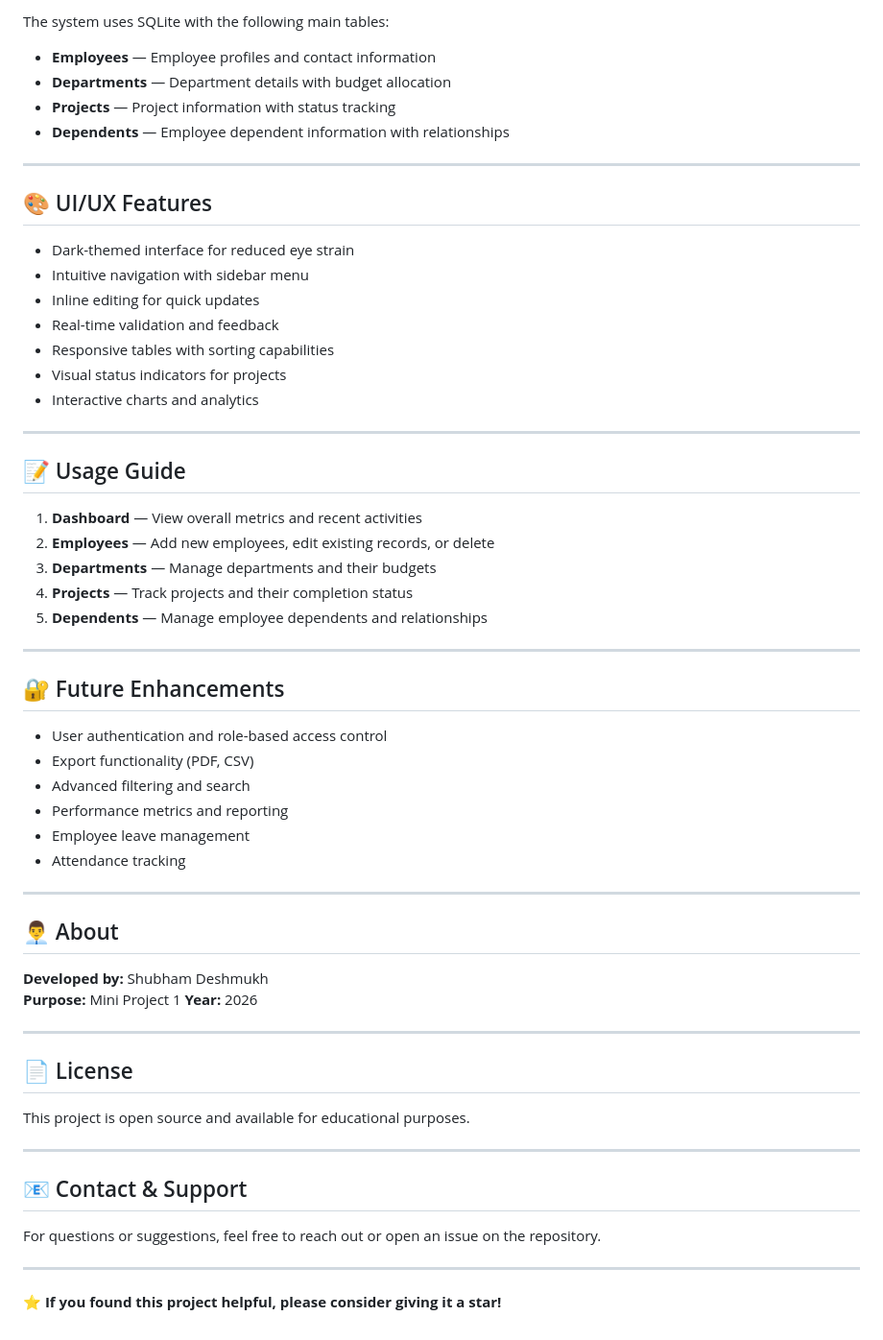
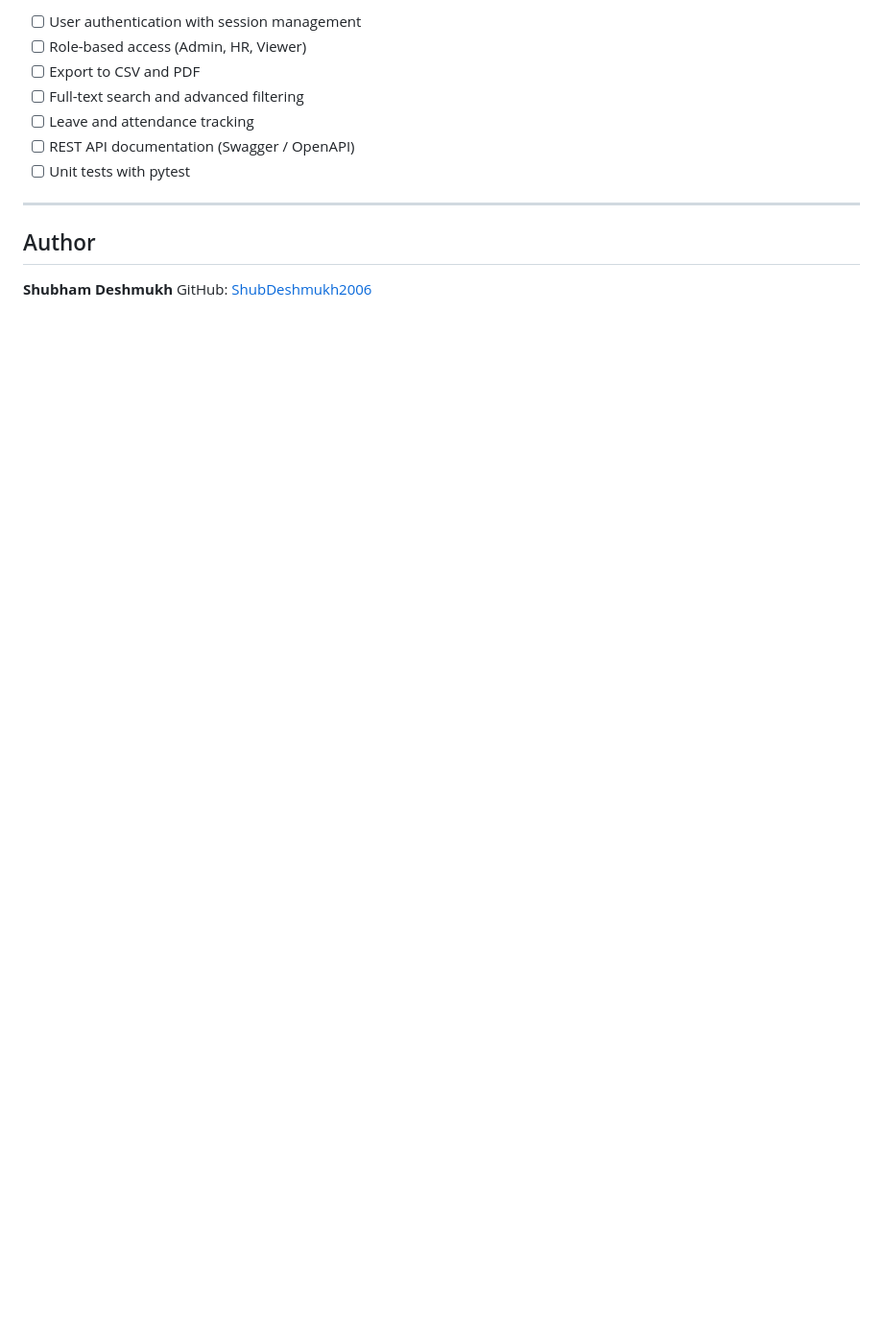
Before and after one commit to ShubDeshmukh2006/employeeManagementSystem, a Markdown page: README.md, the part around one of its changes. Shown at 96% size. Drawn GitHub-style; blank space fills up the shorter version.

```diff
--- a/README.md
+++ b/README.md
@@ -136,63 +225,15 @@ This project demonstrates:
 
-The system uses SQLite with the following main tables:
-- **Employees** — Employee profiles and contact information
-- **Departments** — Department details with budget allocation
-- **Projects** — Project information with status tracking
-- **Dependents** — Employee dependent information with relationships
+- [ ] User authentication with session management
+- [ ] Role-based access (Admin, HR, Viewer)
+- [ ] Export to CSV and PDF
+- [ ] Full-text search and advanced filtering
+- [ ] Leave and attendance tracking
+- [ ] REST API documentation (Swagger / OpenAPI)
+- [ ] Unit tests with pytest
 
 ---
 
-## 🎨 UI/UX Features
+## Author
 
-- Dark-themed interface for reduced eye strain
-- Intuitive navigation with sidebar menu
-- Inline editing for quick updates
-- Real-time validation and feedback
-- Responsive tables with sorting capabilities
-- Visual status indicators for projects
-- Interactive charts and analytics
-
----
-
-## 📝 Usage Guide
-
-1. **Dashboard** — View overall metrics and recent activities
-2. **Employees** — Add new employees, edit existing records, or delete
-3. **Departments** — Manage departments and their budgets
-4. **Projects** — Track projects and their completion status
-5. **Dependents** — Manage employee dependents and relationships
-
----
-
-## 🔐 Future Enhancements
-
-- User authentication and role-based access control
-- Export functionality (PDF, CSV)
-- Advanced filtering and search
-- Performance metrics and reporting
-- Employee leave management
-- Attendance tracking
-
----
-
-## 👨‍💼 About
-
-**Developed by:** Shubham Deshmukh
-**Purpose:**  Mini Project 1
-**Year:** 2026
-
----
-
-## 📄 License
-
-This project is open source and available for educational purposes.
-
----
-
-## 📧 Contact & Support
-
-For questions or suggestions, feel free to reach out or open an issue on the repository.
-
----
-
-**⭐ If you found this project helpful, please consider giving it a star!**
+**Shubham Deshmukh**
+GitHub: [ShubDeshmukh2006](https://github.com/ShubDeshmukh2006)
```
Also changed, not shown: other parts of README.md (+173 -84 lines).
